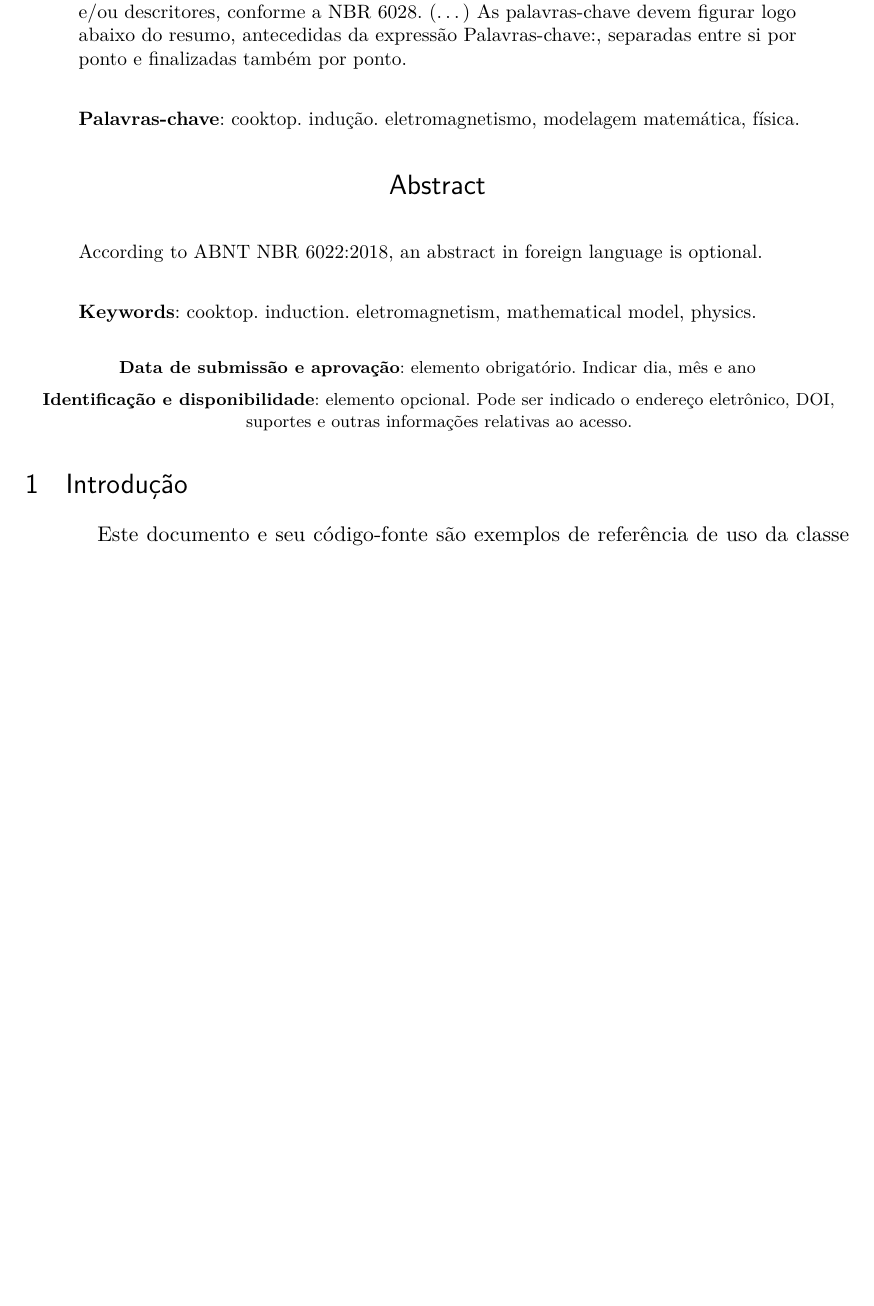
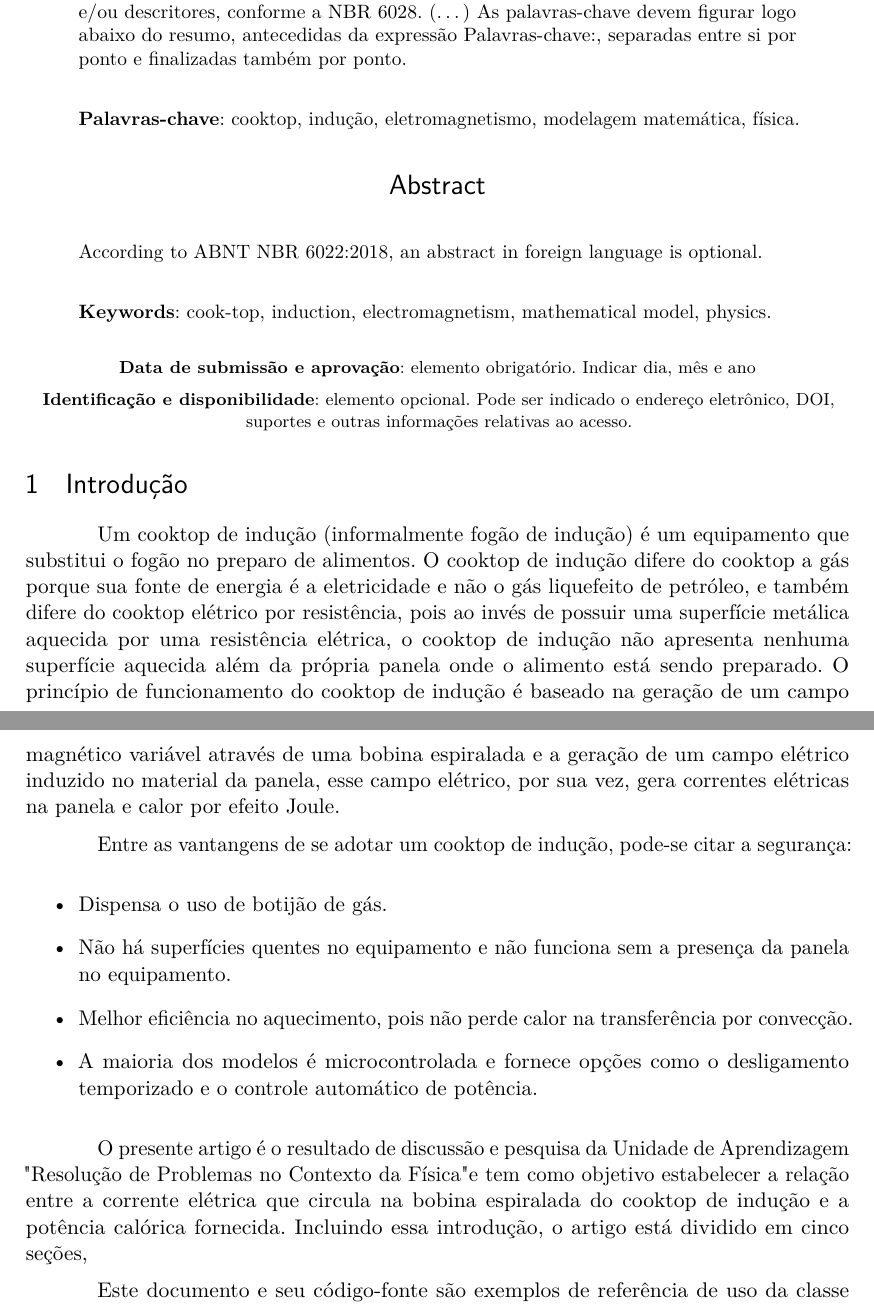
Before and after one commit to myke-oliveira/cooktop-mathematical-model, a LaTeX thesis (article.tex): part of page 1 of 6 before the commit and two parts of pages 1 and 2 of 6 after it, the two joined at a grey line, cut so that both start at the same text, the shorter picture padded with empty space. Compiled offline with pdfLaTeX.

Commit message:
Section 1

```diff
--- a/article.tex
+++ b/article.tex
@@ -184,7 +184,7 @@ Myke Albuquerque Pinto de Oliveira}
    \vspace{\onelineskip}
 
    \noindent
-   \textbf{Keywords}: cooktop. induction. eletromagnetism, mathematical model, physics.
+   \textbf{Keywords}: cook-top, induction, electromagnetism, mathematical model, physics.
  \end{otherlanguage*}
 \end{resumoumacoluna}
 
@@ -207,6 +207,19 @@ o endereço eletrônico, DOI, suportes e outras informações relativas ao acess
 % Introdução
 % ----------------------------------------------------------
 \section{Introdução}
+
+Um cooktop de indução (informalmente fogão de indução) é um equipamento que substitui o fogão no preparo de alimentos. O cooktop de indução difere do cooktop a gás porque sua fonte de energia é a eletricidade e não o gás liquefeito de petróleo, e também difere do cooktop elétrico por resistência, pois ao invés de possuir uma superfície metálica aquecida por uma resistência elétrica, o cooktop de indução não apresenta nenhuma superfície aquecida além da própria panela onde o alimento está sendo preparado. O princípio de funcionamento do cooktop de indução é baseado na geração de um campo magnético variável através de uma bobina espiralada e a geração de um campo elétrico induzido no material da panela, esse campo elétrico, por sua vez, gera correntes elétricas na panela e calor por efeito Joule.
+
+Entre as vantangens de se adotar um cooktop de indução, pode-se citar a segurança:
+
+\begin{itemize}
+	\item Dispensa o uso de botijão de gás.
+	\item Não há superfícies quentes no equipamento e não funciona sem a presença da panela no equipamento.
+	\item Melhor eficiência no aquecimento, pois não perde calor na transferência por convecção.
+	\item A maioria dos modelos é microcontrolada e fornece opções como o desligamento temporizado e o controle automático de potência.
+\end{itemize}
+
+O presente artigo é o resultado de discussão e pesquisa da Unidade de Aprendizagem "Resolução de Problemas no Contexto da Física" e tem como objetivo estabelecer a relação entre a corrente elétrica que circula na bobina espiralada do cooktop de indução e a potência calórica fornecida. Incluindo essa introdução, o artigo está dividido em cinco seções,
 
 Este documento e seu código-fonte são exemplos de referência de uso da classe
 \textsf{abntex2} e do pacote \textsf{abntex2cite}. O documento exemplifica a
```
Also changed, not shown: article.tex (42 more changed lines).
